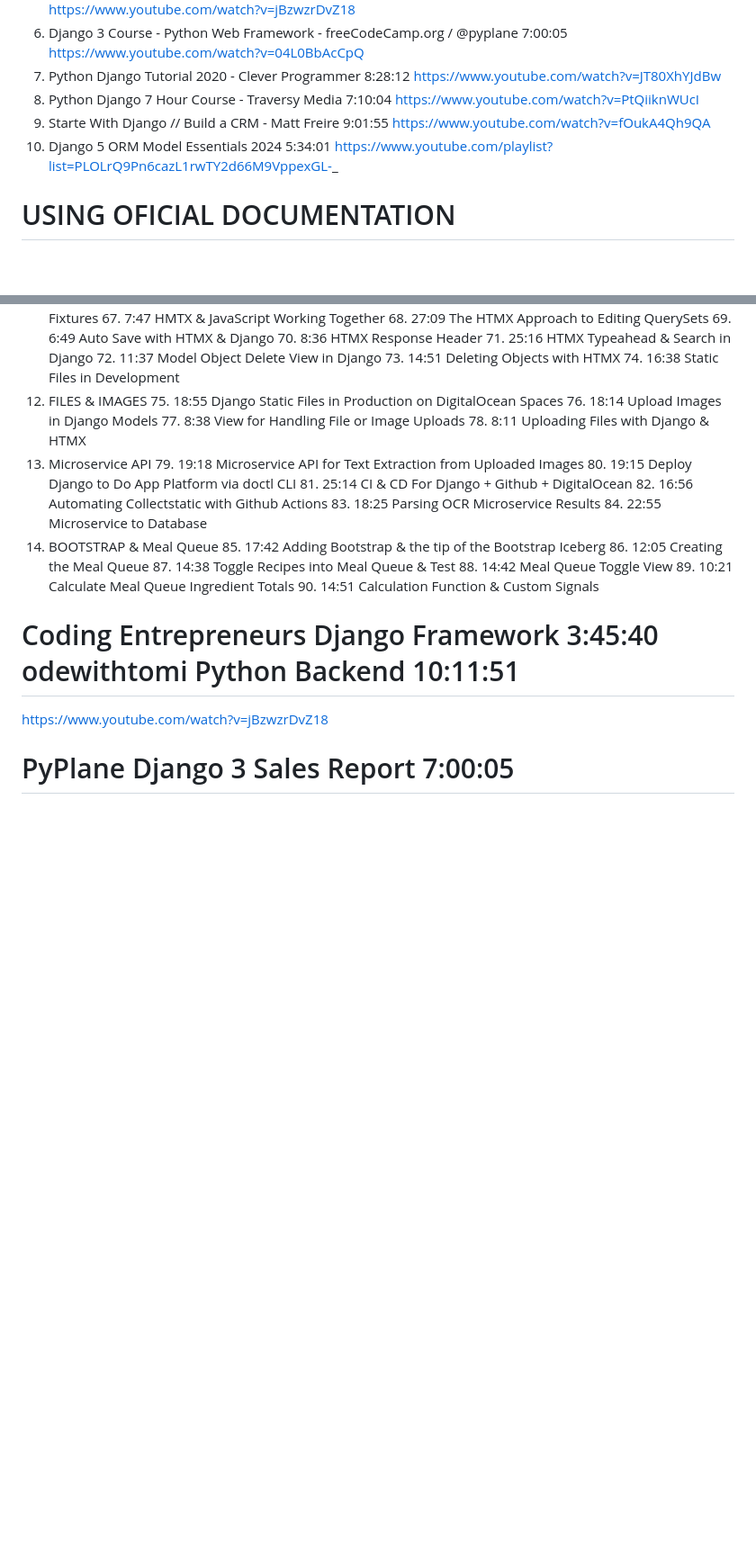
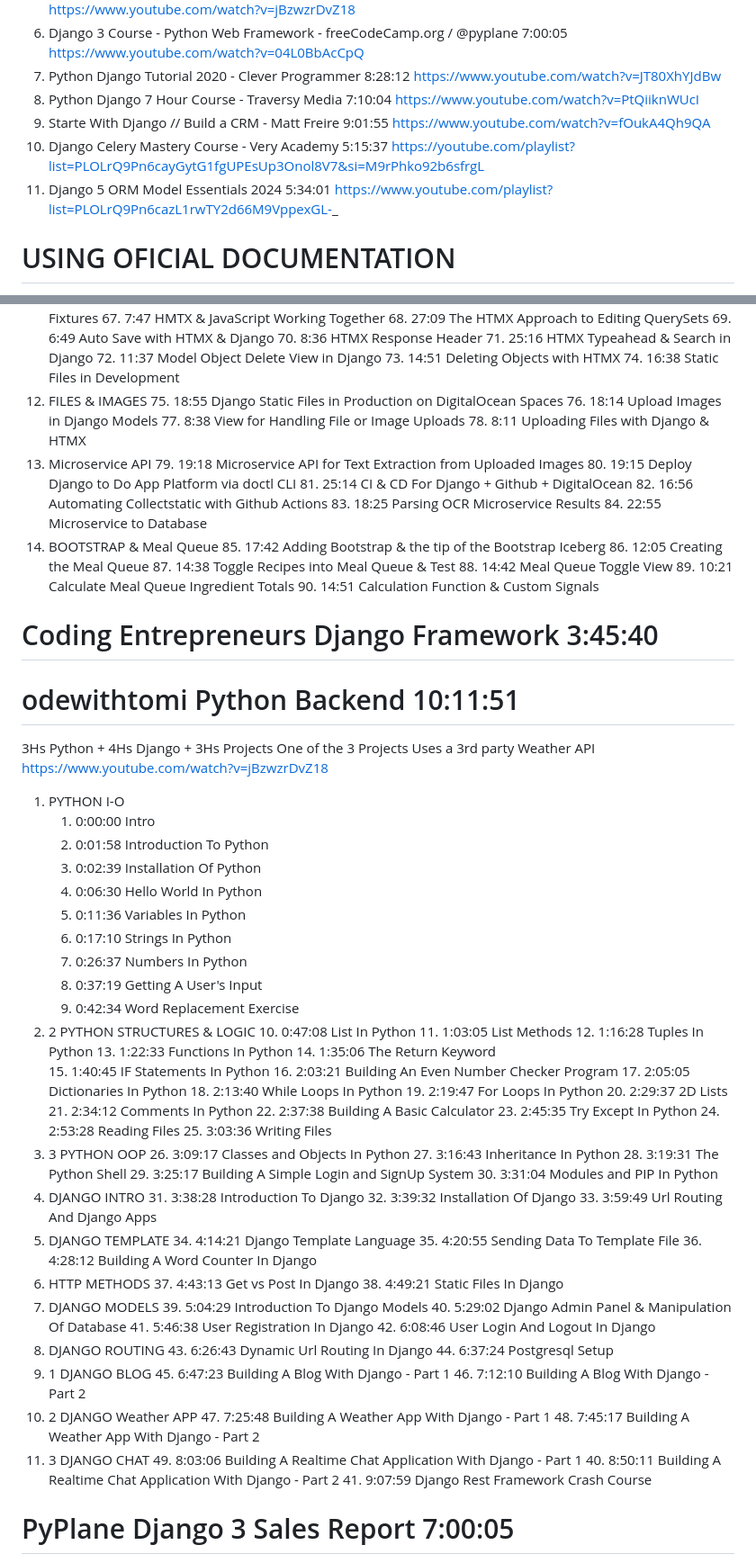
Before and after one commit to ArielLorusso/Python, a Markdown page: Django/COURSES.MD, 2 parts joined by grey strips. Shown: that part at 90% size. Drawn GitHub-style; blank space fills up the shorter version.

Commit message:
Added Django Celery course an asynchronous task-processing library

```diff
--- a/Django/COURSES.MD
+++ b/Django/COURSES.MD
@@ -10,7 +10,8 @@
 7) Python Django Tutorial 2020 - Clever Programmer                            8:28:12   https://www.youtube.com/watch?v=JT80XhYJdBw
 8) Python Django 7 Hour Course - Traversy Media                               7:10:04   https://www.youtube.com/watch?v=PtQiiknWUcI
 9) Starte With Django // Build a CRM  - Matt Freire                           9:01:55   https://www.youtube.com/watch?v=fOukA4Qh9QA
-10) Django 5 ORM Model Essentials 2024                                        5:34:01   https://www.youtube.com/playlist?list=PLOLrQ9Pn6cazL1rwTY2d66M9VppexGL-_
+10) Django Celery Mastery Course  - Very Academy                              5:15:37   https://youtube.com/playlist?list=PLOLrQ9Pn6cayGytG1fgUPEsUp3Onol8V7&si=M9rPhko92b6sfrgL
+11) Django 5 ORM Model Essentials 2024                                        5:34:01   https://www.youtube.com/playlist?list=PLOLrQ9Pn6cazL1rwTY2d66M9VppexGL-_
 
 # USING OFICIAL DOCUMENTATION
 https://www.djangoproject.com/start/overview/   - WHY DJ ? Fast , Resourcefull , Secure , Scalable
@@ -281,8 +282,74 @@ https://www.youtube.com/watch?v=o0XbHvKxw7
     89.  10:21    Calculate Meal Queue Ingredient Totals
     90.  14:51    Calculation Function & Custom Signals
 
-# Coding Entrepreneurs       Django Framework        3:45:40    odewithtomi              Python Backend          10:11:51
+# Coding Entrepreneurs       Django Framework        3:45:40
+
+# odewithtomi                Python Backend          10:11:51
+  3Hs Python + 4Hs Django + 3Hs Projects
+  One of the 3 Projects Uses a 3rd party  Weather API
 https://www.youtube.com/watch?v=jBzwzrDvZ18
+1) PYTHON I-O
+     1.  0:00:00     Intro
+     2.  0:01:58     Introduction To Python
+     3.  0:02:39     Installation Of Python
+     4.  0:06:30     Hello World In Python
+     5.  0:11:36     Variables In Python
+     6.  0:17:10     Strings In Python
+     7.  0:26:37     Numbers In Python
+     8.  0:37:19     Getting A User's Input
+     9.  0:42:34     Word Replacement Exercise
+2) 2 PYTHON STRUCTURES & LOGIC
+    10.  0:47:08     List In Python
+    11.  1:03:05     List Methods
+    12.  1:16:28     Tuples In Python
+    13.  1:22:33     Functions In Python
+    14.  1:35:06     The Return Keyword
+    15.  1:40:45     IF Statements In Python
+    16.  2:03:21     Building An Even Number Checker Program
+    17.  2:05:05     Dictionaries In Python
+    18.  2:13:40     While Loops In Python
+    19.  2:19:47     For Loops In Python
+    20.  2:29:37     2D Lists
+    21.  2:34:12     Comments In Python
+    22.  2:37:38     Building A Basic Calculator
+    23.  2:45:35     Try Except In Python
+    24.  2:53:28     Reading Files
+    25.  3:03:36     Writing Files
+3) 3 PYTHON OOP
+    26.  3:09:17     Classes and Objects In Python
+    27.  3:16:43     Inheritance In Python
+    28.  3:19:31     The Python Shell
+    29.  3:25:17     Building A Simple Login and SignUp System
+    30.  3:31:04     Modules and PIP In Python
+4) DJANGO INTRO
+    31.  3:38:28     Introduction To Django
+    32.  3:39:32     Installation Of Django
+    33.  3:59:49     Url Routing And Django Apps
+5) DJANGO TEMPLATE
+    34.  4:14:21     Django Template Language
+    35.  4:20:55     Sending Data To Template File
+    36.  4:28:12     Building A Word Counter In Django
+6) HTTP METHODS
+    37.  4:43:13     Get vs Post In Django
+    38.  4:49:21     Static Files In Django
+7) DJANGO MODELS
+    39.  5:04:29     Introduction To Django Models
+    40.  5:29:02     Django Admin Panel & Manipulation Of Database
+    41.  5:46:38     User Registration In Django
+    42.  6:08:46     User Login And Logout In Django
+8) DJANGO ROUTING
+    43.  6:26:43     Dynamic Url Routing In Django
+    44.  6:37:24     Postgresql Setup
+9)  1 DJANGO BLOG
+    45.  6:47:23     Building A Blog With Django - Part 1
+    46.  7:12:10     Building A Blog With Django - Part 2
+10) 2 DJANGO Weather APP
+    47.  7:25:48     Building A Weather App With Django - Part 1
+    48.  7:45:17     Building A Weather App With Django - Part 2
+11) 3 DJANGO CHAT
+    49.  8:03:06     Building A Realtime Chat Application With Django - Part 1
+    40.  8:50:11     Building A Realtime Chat Application With Django - Part 2
+    41.  9:07:59     Django Rest Framework Crash Course
 
-# PyPlane                   Django 3 Sales Report          7:00:05
+# PyPlane                   Django 3 Sales Report    7:00:05
 https://www.youtube.com/watch?v=04L0BbAcCpQ
```
Also changed, not shown: other parts of Django/COURSES.MD (+106 -56 lines).
